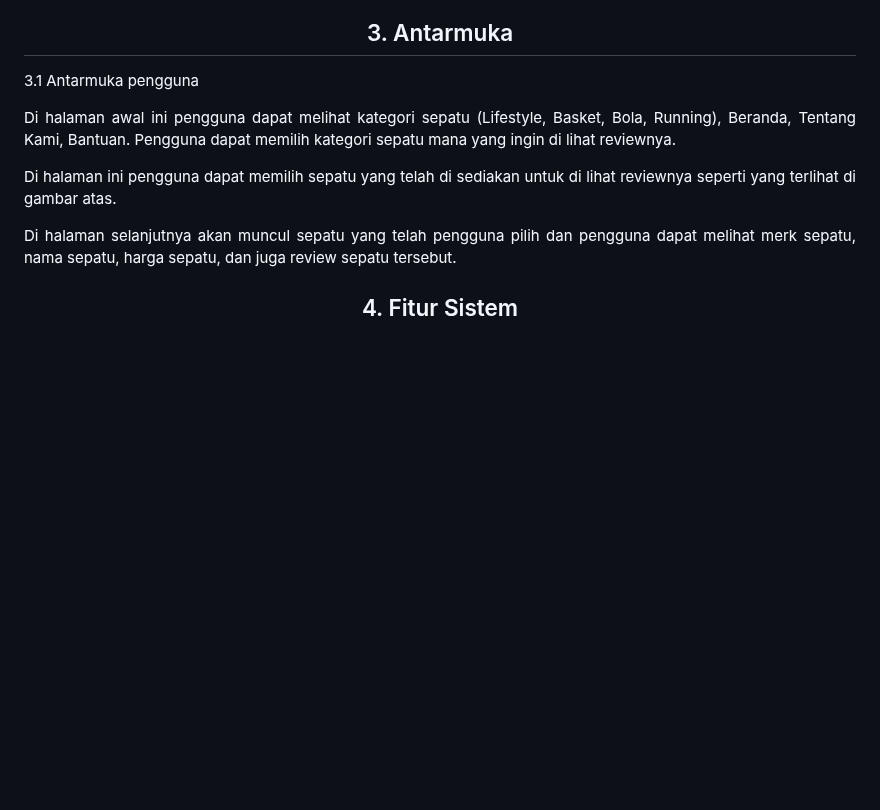
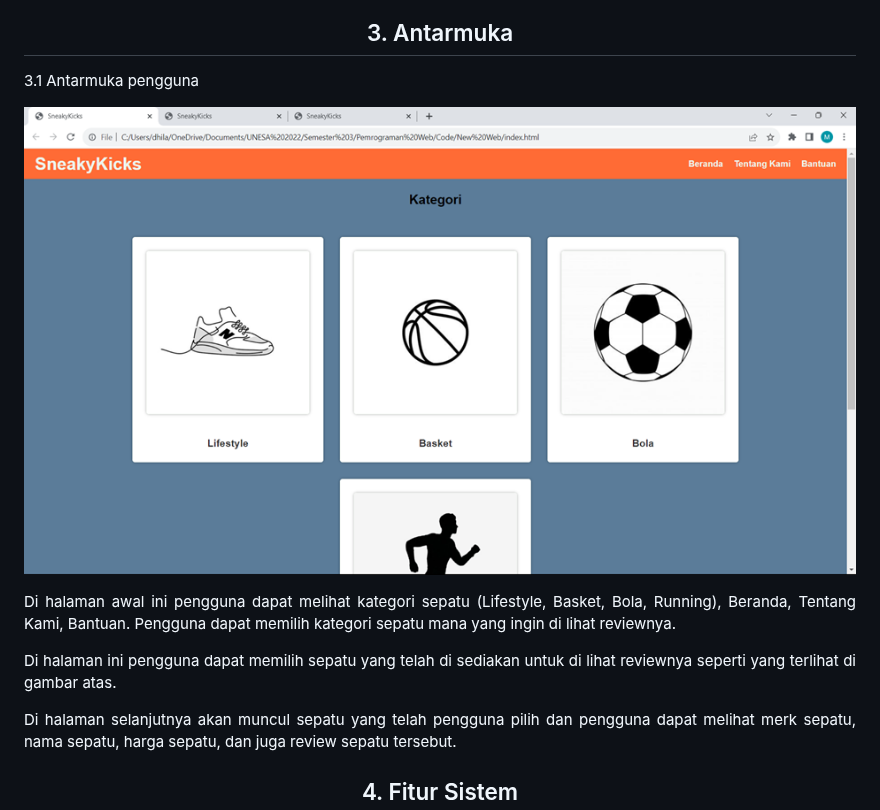
Before and after one commit to Dhilannavi/Kelompok5b.github.io, a Markdown page: README.md, the part around the change. Drawn GitHub-style; blank space fills up the shorter version.

```diff
--- a/README.md
+++ b/README.md
@@ -120,6 +120,7 @@ Tabel Karakteristik Pengguna :
 
 3.1	Antarmuka pengguna
 
+![alt text](https://github.com/Dhilannavi/Kelompok5b.github.io/blob/master/asset/img/antar%20muka%20pengguna%201.png)
 
 Di halaman awal ini pengguna dapat melihat kategori sepatu (Lifestyle, Basket, Bola, Running), Beranda, Tentang Kami, Bantuan. Pengguna dapat memilih kategori sepatu mana yang ingin di lihat reviewnya.
 
```
